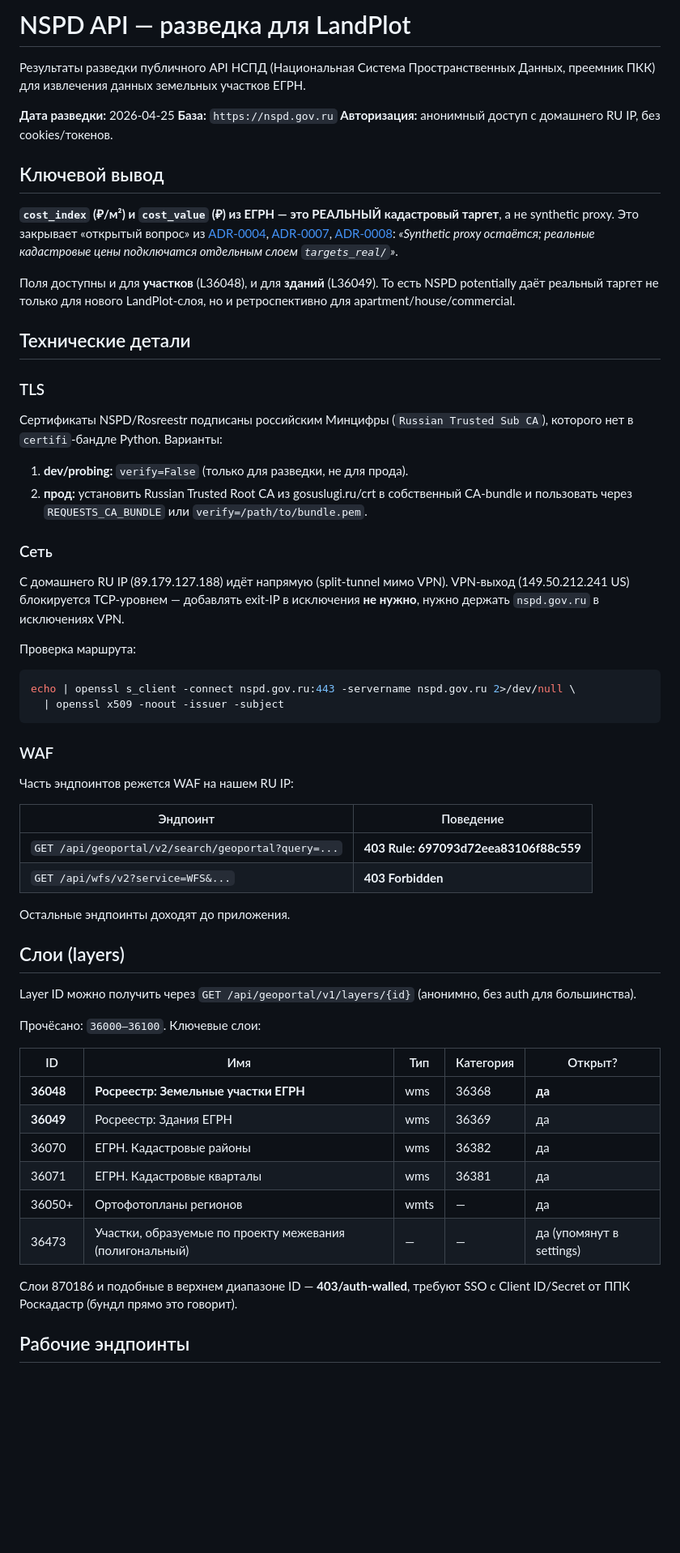
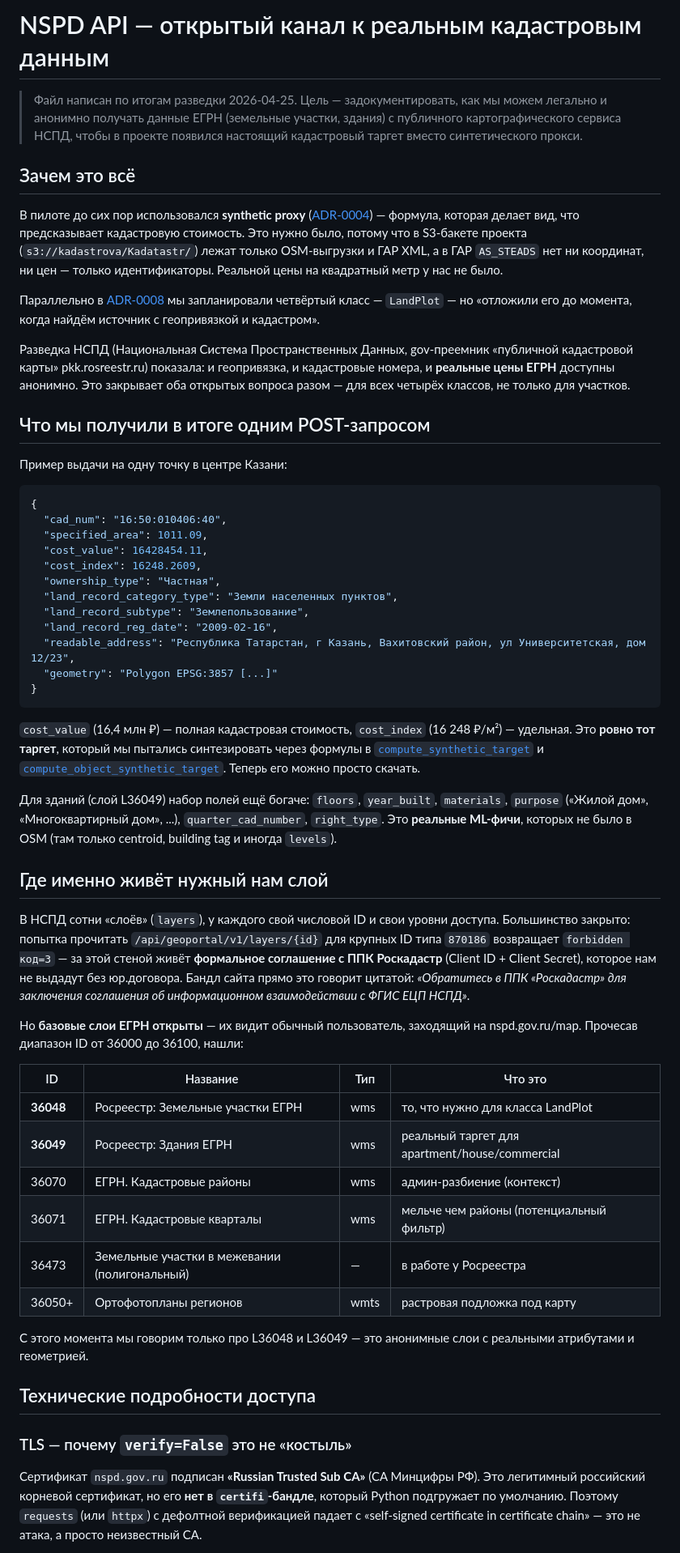
Before and after one commit to rinkorn/project-kadastra, a Markdown page: info/nspd-api.md, the part around one of its changes. Shown at 81% size. Drawn GitHub-style; blank space fills up the shorter version.

````diff
--- a/info/nspd-api.md
+++ b/info/nspd-api.md
@@ -1,64 +1,58 @@
-# NSPD API — разведка для LandPlot
+# NSPD API — открытый канал к реальным кадастровым данным
 
-Результаты разведки публичного API НСПД (Национальная Система Пространственных Данных, преемник ПКК) для извлечения данных земельных участков ЕГРН.
+> Файл написан по итогам разведки 2026-04-25. Цель — задокументировать, как мы можем легально и анонимно получать данные ЕГРН (земельные участки, здания) с публичного картографического сервиса НСПД, чтобы в проекте появился настоящий кадастровый таргет вместо синтетического прокси.
 
-**Дата разведки:** 2026-04-25
-**База:** `https://nspd.gov.ru`
-**Авторизация:** анонимный доступ с домашнего RU IP, без cookies/токенов.
+## Зачем это всё
 
-## Ключевой вывод
+В пилоте до сих пор использовался **synthetic proxy** ([ADR-0004](decisions/0004-synthetic-target.md)) — формула, которая делает вид, что предсказывает кадастровую стоимость. Это нужно было, потому что в S3-бакете проекта (`s3://kadastrova/Kadatastr/`) лежат только OSM-выгрузки и ГАР XML, а в ГАР `AS_STEADS` нет ни координат, ни цен — только идентификаторы. Реальной цены на квадратный метр у нас не было.
 
-**`cost_index` (₽/м²) и `cost_value` (₽) из ЕГРН — это РЕАЛЬНЫЙ кадастровый таргет**, а не synthetic proxy. Это закрывает «открытый вопрос» из [ADR-0004](decisions/0004-synthetic-target.md), [ADR-0007](decisions/0007-kazan-agglomeration-scope.md), [ADR-0008](decisions/0008-per-building-multi-class-valuation.md): *«Synthetic proxy остаётся; реальные кадастровые цены подключатся отдельным слоем `targets_real/`»*.
+Параллельно в [ADR-0008](decisions/0008-per-building-multi-class-valuation.md) мы запланировали четвёртый класс — `LandPlot` — но «отложили его до момента, когда найдём источник с геопривязкой и кадастром».
 
-Поля доступны и для **участков** (L36048), и для **зданий** (L36049). То есть NSPD potentially даёт реальный таргет не только для нового LandPlot-слоя, но и ретроспективно для apartment/house/commercial.
+Разведка НСПД (Национальная Система Пространственных Данных, gov-преемник «публичной кадастровой карты» pkk.rosreestr.ru) показала: и геопривязка, и кадастровые номера, и **реальные цены ЕГРН** доступны анонимно. Это закрывает оба открытых вопроса разом — для всех четырёх классов, не только для участков.
 
-## Технические детали
+## Что мы получили в итоге одним POST-запросом
 
-### TLS
+Пример выдачи на одну точку в центре Казани:
 
-Сертификаты NSPD/Rosreestr подписаны российским Минцифры (`Russian Trusted Sub CA`), которого нет в `certifi`-бандле Python. Варианты:
-
-1. **dev/probing:** `verify=False` (только для разведки, не для прода).
-2. **прод:** установить Russian Trusted Root CA из gosuslugi.ru/crt в собственный CA-bundle и пользовать через `REQUESTS_CA_BUNDLE` или `verify=/path/to/bundle.pem`.
-
-### Сеть
-
-С домашнего RU IP (89.179.127.188) идёт напрямую (split-tunnel мимо VPN). VPN-выход (149.50.212.241 US) блокируется TCP-уровнем — добавлять exit-IP в исключения **не нужно**, нужно держать `nspd.gov.ru` в исключениях VPN.
-
-Проверка маршрута:
-
-```bash
-echo | openssl s_client -connect nspd.gov.ru:443 -servername nspd.gov.ru 2>/dev/null \
-  | openssl x509 -noout -issuer -subject
+```json
+{
+  "cad_num": "16:50:010406:40",
+  "specified_area": 1011.09,
+  "cost_value": 16428454.11,
+  "cost_index": 16248.2609,
+  "ownership_type": "Частная",
+  "land_record_category_type": "Земли населенных пунктов",
+  "land_record_subtype": "Землепользование",
+  "land_record_reg_date": "2009-02-16",
+  "readable_address": "Республика Татарстан, г Казань, Вахитовский район, ул Университетская, дом 12/23",
+  "geometry": "Polygon EPSG:3857 [...]"
+}
 ```
 
-### WAF
+`cost_value` (16,4 млн ₽) — полная кадастровая стоимость, `cost_index` (16 248 ₽/м²) — удельная. Это **ровно тот таргет**, который мы пытались синтезировать через формулы в [`compute_synthetic_target`](../src/kadastra/etl/synthetic_target.py) и [`compute_object_synthetic_target`](../src/kadastra/etl/object_synthetic_target.py). Теперь его можно просто скачать.
 
-Часть эндпоинтов режется WAF на нашем RU IP:
+Для зданий (слой L36049) набор полей ещё богаче: `floors`, `year_built`, `materials`, `purpose` («Жилой дом», «Многоквартирный дом», ...), `quarter_cad_number`, `right_type`. Это **реальные ML-фичи**, которых не было в OSM (там только centroid, building tag и иногда `levels`).
 
-| Эндпоинт | Поведение |
-|----------|-----------|
-| `GET /api/geoportal/v2/search/geoportal?query=...` | **403 Rule: 697093d72eea83106f88c559** |
-| `GET /api/wfs/v2?service=WFS&...` | **403 Forbidden** |
+## Где именно живёт нужный нам слой
 
-Остальные эндпоинты доходят до приложения.
+В НСПД сотни «слоёв» (`layers`), у каждого свой числовой ID и свои уровни доступа. Большинство закрыто: попытка прочитать `/api/geoportal/v1/layers/{id}` для крупных ID типа `870186` возвращает `forbidden код=3` — за этой стеной живёт **формальное соглашение с ППК Роскадастр** (Client ID + Client Secret), которое нам не выдадут без юр.договора. Бандл сайта прямо это говорит цитатой: *«Обратитесь в ППК «Роскадастр» для заключения соглашения об информационном взаимодействии с ФГИС ЕЦП НСПД»*.
 
-## Слои (layers)
+Но **базовые слои ЕГРН открыты** — их видит обычный пользователь, заходящий на nspd.gov.ru/map. Прочесав диапазон ID от 36000 до 36100, нашли:
 
-Layer ID можно получить через `GET /api/geoportal/v1/layers/{id}` (анонимно, без auth для большинства).
+| ID | Название | Тип | Что это |
+|----|----------|-----|---------|
+| **36048** | Росреестр: Земельные участки ЕГРН | wms | то, что нужно для класса LandPlot |
+| **36049** | Росреестр: Здания ЕГРН | wms | реальный таргет для apartment/house/commercial |
+| 36070 | ЕГРН. Кадастровые районы | wms | админ-разбиение (контекст) |
+| 36071 | ЕГРН. Кадастровые кварталы | wms | мельче чем районы (потенциальный фильтр) |
+| 36473 | Земельные участки в межевании (полигональный) | — | в работе у Росреестра |
+| 36050+ | Ортофотопланы регионов | wmts | растровая подложка под карту |
 
-Прочёсано: `36000–36100`. Ключевые слои:
+С этого момента мы говорим только про L36048 и L36049 — это анонимные слои с реальными атрибутами и геометрией.
 
-| ID | Имя | Тип | Категория | Открыт? |
-|----|-----|-----|-----------|---------|
-| **36048** | **Росреестр: Земельные участки ЕГРН** | wms | 36368 | **да** |
-| **36049** | Росреестр: Здания ЕГРН | wms | 36369 | да |
-| 36070 | ЕГРН. Кадастровые районы | wms | 36382 | да |
-| 36071 | ЕГРН. Кадастровые кварталы | wms | 36381 | да |
-| 36050+ | Ортофотопланы регионов | wmts | — | да |
-| 36473 | Участки, образуемые по проекту межевания (полигональный) | — | — | да (упомянут в settings) |
+## Технические подробности доступа
 
-Слои 870186 и подобные в верхнем диапазоне ID — **403/auth-walled**, требуют SSO с Client ID/Secret от ППК Роскадастр (бундл прямо это говорит).
+### TLS — почему `verify=False` это не «костыль»
 
-## Рабочие эндпоинты
+Сертификат `nspd.gov.ru` подписан **«Russian Trusted Sub CA»** (CA Минцифры РФ). Это легитимный российский корневой сертификат, но его **нет в `certifi`-бандле**, который Python подгружает по умолчанию. Поэтому `requests` (или `httpx`) с дефолтной верификацией падает с «self-signed certificate in certificate chain» — это не атака, а просто неизвестный CA.
 
````
Also changed, not shown: other parts of info/nspd-api.md (+167 -259 lines).
